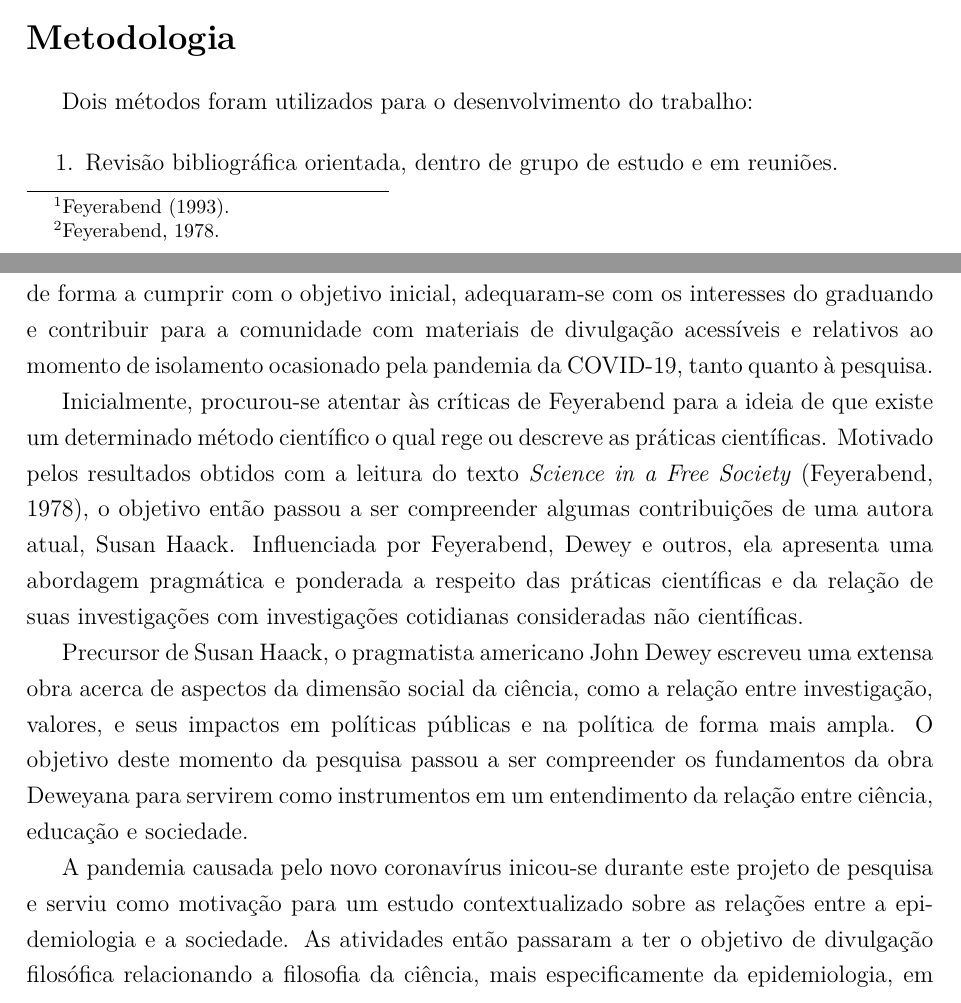
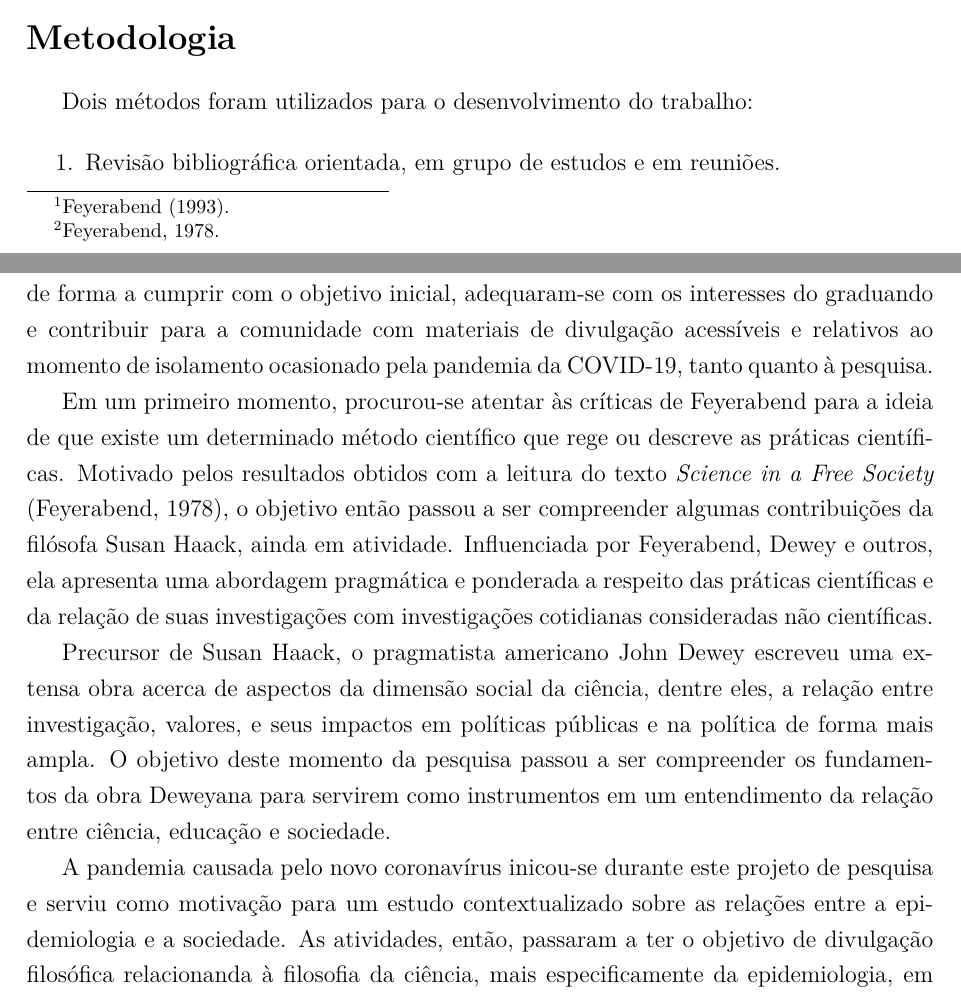
Before and after one commit to renanzimmer/relatoriopibic, a LaTeX document (relatoriopibic/relatoriopibic.tex): two parts of pages 2 and 3 of 13, joined at a grey line, cut so that both start at the same text. Compiled offline with pdfLaTeX.

Commit message:
minor corrections

```diff
--- a/relatoriopibic/relatoriopibic.tex
+++ b/relatoriopibic/relatoriopibic.tex
@@ -147,21 +147,24 @@ style = abnt, % Sistema alfabético
 		Dois métodos foram utilizados para o desenvolvimento do trabalho:
 
 		\begin{enumerate}
-			\item Revisão bibliográfica orientada, dentro de grupo de estudo e em reuniões.
-			\item Participação em projetos de extensão na forma de grupos de discussão de textos filosóficos e elaboração de material didático para divulgação filosófica. Tais projetos foram organizados pelo orientador e contaram com a participação de outros
-			estudantes de graduação.
+			\item Revisão bibliográfica orientada, em grupo de estudos e em reuniões.
+			\item Participação em projetos de extensão na forma de grupos de discussão de textos filosóficos e elaboração de material didático para divulgação filosófica.
+			Tais projetos foram organizados pelo orientador e contaram com a participação de outros estudantes de graduação.
 		\end{enumerate}
 
 		\section*{Objetivos}
 			Inicialmente, o objetivo deste projeto foi o de examinar as discussões sobre a unidade da ciência tendo como referencial a questão sobre o papel da ciência na sociedade.
 			No decorrer do projeto, os objetivos específicos das leituras e discussões foram selecionados de forma a cumprir com o objetivo inicial, adequaram-se com os interesses do graduando e contribuir para a comunidade com materiais de divulgação acessíveis e relativos ao momento de isolamento ocasionado pela pandemia da COVID-19, tanto quanto à pesquisa.
 
-			Inicialmente, procurou-se atentar às críticas de Feyerabend para a ideia de que existe um determinado método científico o qual rege ou descreve as práticas científicas.
-			Motivado pelos resultados obtidos com a leitura do texto \textit{Science in a Free Society} \cite{feyerabend-science-free-society}, o objetivo então passou a ser compreender algumas contribuições de uma autora atual, Susan Haack. Influenciada por Feyerabend, Dewey e outros, ela apresenta uma abordagem pragmática e ponderada a respeito das práticas científicas e da relação de suas investigações com investigações cotidianas consideradas não científicas.
+			Em um primeiro momento, procurou-se atentar às críticas de Feyerabend para a ideia de que existe um determinado método científico que rege ou descreve as práticas científicas.
+			Motivado pelos resultados obtidos com a leitura do texto \textit{Science in a Free Society} \cite{feyerabend-science-free-society}, o objetivo então passou a ser compreender algumas contribuições da filósofa Susan Haack, ainda em atividade.
+			Influenciada por Feyerabend, Dewey e outros, ela apresenta uma abordagem pragmática e ponderada a respeito das práticas científicas e da relação de suas investigações com investigações cotidianas consideradas não científicas.
 
-			Precursor de Susan Haack, o pragmatista americano John Dewey escreveu uma extensa obra acerca de aspectos da dimensão social da ciência, como a relação entre investigação, valores, e seus impactos em políticas públicas e na política de forma mais ampla. O objetivo deste momento da pesquisa passou a ser compreender os fundamentos da obra Deweyana para servirem como instrumentos em um entendimento da relação entre ciência, educação e sociedade.
+			Precursor de Susan Haack, o pragmatista americano John Dewey escreveu uma extensa obra acerca de aspectos da dimensão social da ciência, dentre eles, a relação entre investigação, valores, e seus impactos em políticas públicas e na política de forma mais ampla.
+			O objetivo deste momento da pesquisa passou a ser compreender os fundamentos da obra Deweyana para servirem como instrumentos em um entendimento da relação entre ciência, educação e sociedade.
 
-			A pandemia causada pelo novo coronavírus inicou-se durante este projeto de pesquisa e serviu como motivação para um estudo contextualizado sobre as relações entre a epidemiologia e a sociedade. As atividades então passaram a ter o objetivo de divulgação filosófica relacionando a filosofia da ciência, mais especificamente da epidemiologia, em formato de vídeos e de um minicurso..
+			A pandemia causada pelo novo coronavírus inicou-se durante este projeto de pesquisa e serviu como motivação para um estudo contextualizado sobre as relações entre a epidemiologia e a sociedade.
+			As atividades, então, passaram a ter o objetivo de divulgação filosófica relacionanda à filosofia da ciência, mais especificamente da epidemiologia, em formato de vídeos e de um minicurso..
 
 	% Discussão e Resultados
 	\vspace*{-0.6cm}
```
Also changed, not shown: relatoriopibic/relatoriopibic.pdf, 3 other files.
